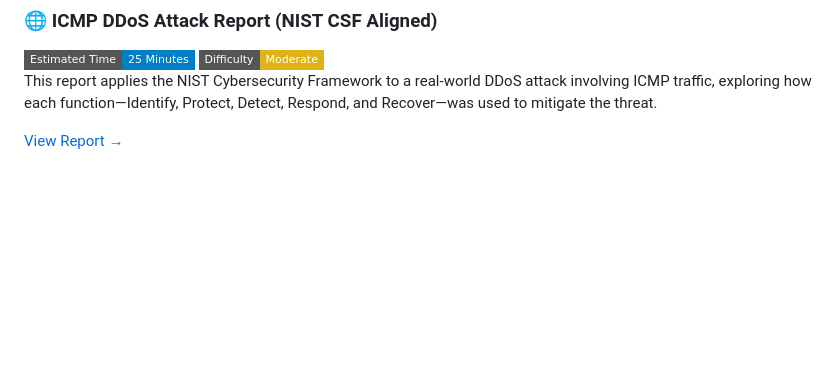
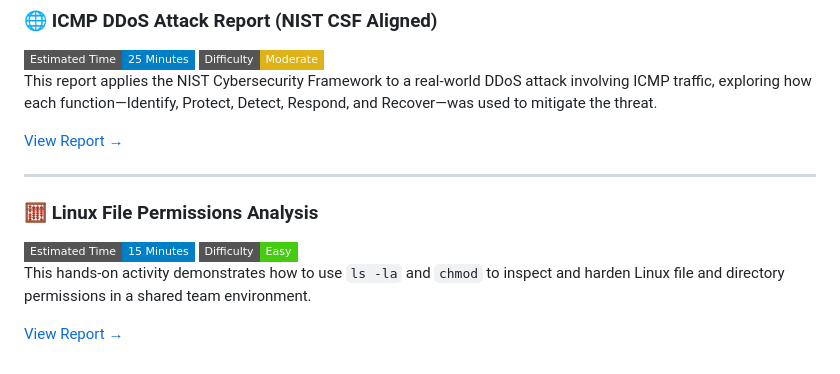
Before and after one commit to iamJ0nes/botium-toys-audit, a Markdown page: README.md, the part around the change. GitHub-like rendering; badges without logos; blank space fills up the shorter version.

Commit message:
Add Linux file permissions activity to README

```diff
--- a/README.md
+++ b/README.md
@@ -71,3 +71,11 @@ This activity reviews a social media organization's security breach and outlines
 This report applies the NIST Cybersecurity Framework to a real-world DDoS attack involving ICMP traffic, exploring how each function—Identify, Protect, Detect, Respond, and Recover—was used to mitigate the threat.
 
 [View Report →](activities/ddos-nist-csf-report.md)
+
+---
+
+### 🧮 Linux File Permissions Analysis
+![Time](https://img.shields.io/badge/Estimated%20Time-15%20Minutes-blue?style=flat-square) ![Difficulty](https://img.shields.io/badge/Difficulty-Easy-success?style=flat-square)
+This hands-on activity demonstrates how to use `ls -la` and `chmod` to inspect and harden Linux file and directory permissions in a shared team environment.
+
+[View Report →](activities/linux-permissions-analysis.md)
```
